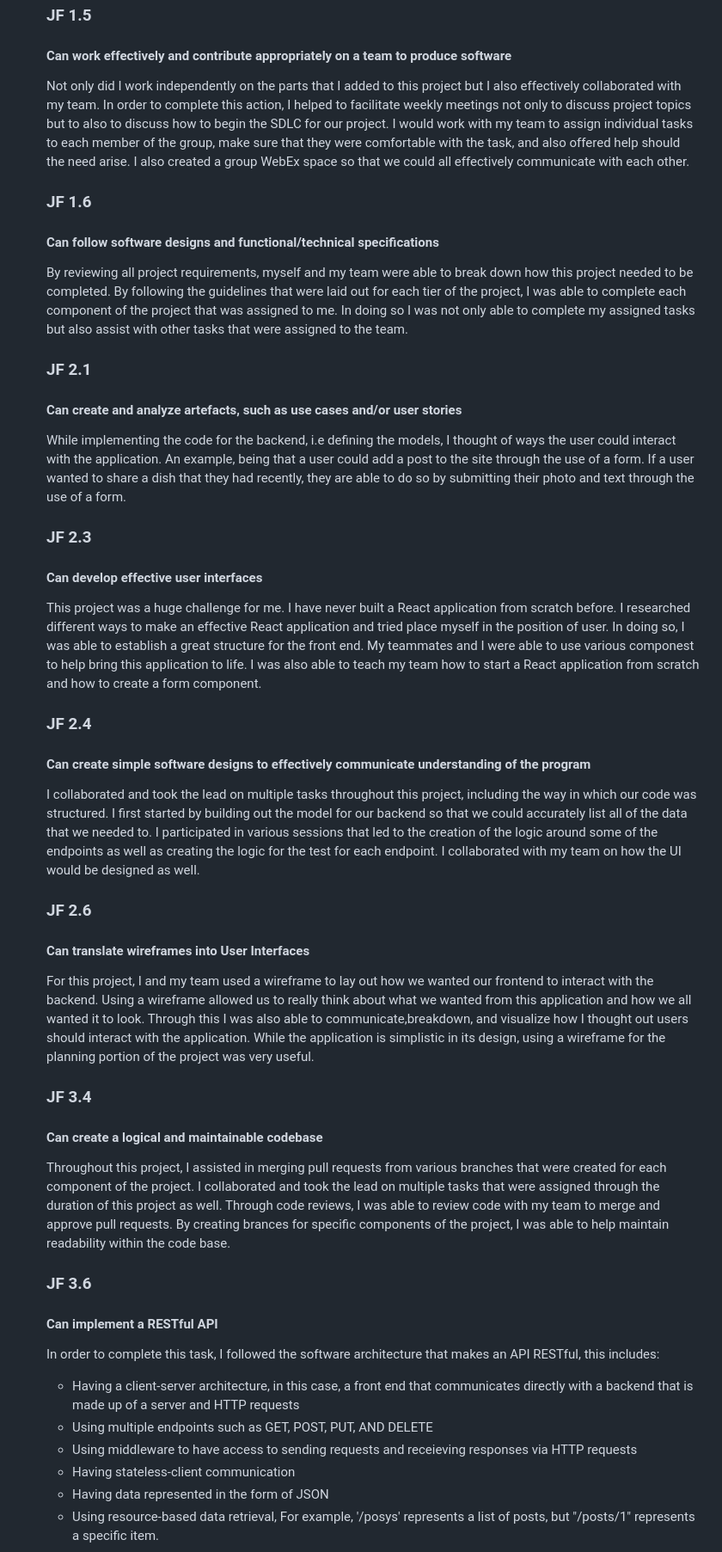
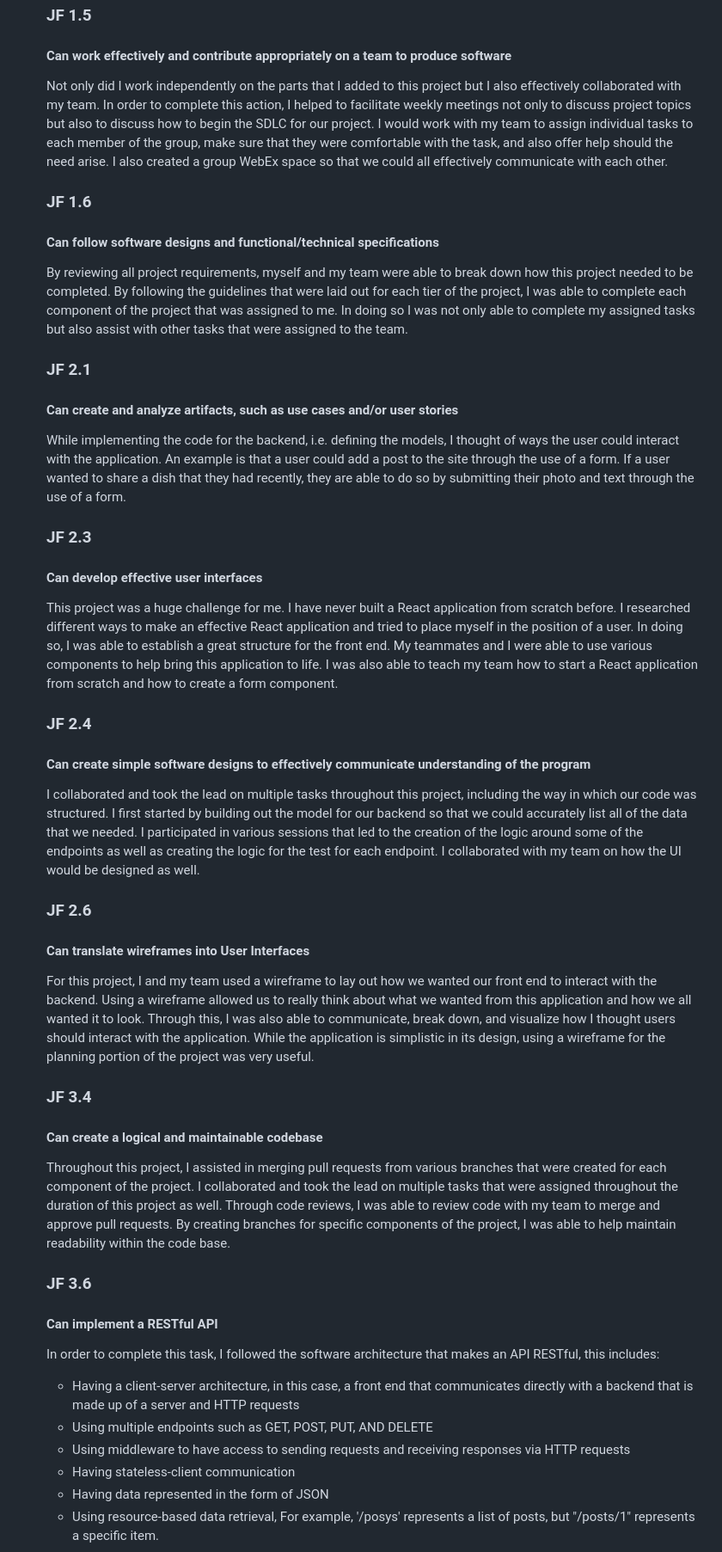
Before and after one commit to krystallopez/KL-portfolio, a Markdown page: Module Projects/TheSpoonful.md, the part around one of its changes. Shown at 86% size. Rendered like a GitHub page.

Commit message:
Update TheSpoonful.md
Cleared up spelling errors

```diff
--- a/Module Projects/TheSpoonful.md
+++ b/Module Projects/TheSpoonful.md
@@ -152,7 +152,7 @@ Other dependencies
 
 #### Can work effectively and contribute appropriately on a team to produce software
 
- Not only did I work independently on the parts that I added to this project but I also effectively collaborated with my team. In order to complete this action, I helped to facilitate weekly meetings not only to discuss project topics but to also to discuss how to begin the SDLC for our project. I would work with my team to assign individual tasks to each member of the group, make sure that they were comfortable with the task, and also offered help should the need arise. I also created a group WebEx space so that we could all effectively communicate with each other.
+ Not only did I work independently on the parts that I added to this project but I also effectively collaborated with my team. In order to complete this action, I helped to facilitate weekly meetings not only to discuss project topics but also to discuss how to begin the SDLC for our project. I would work with my team to assign individual tasks to each member of the group, make sure that they were comfortable with the task, and also offer help should the need arise. I also created a group WebEx space so that we could all effectively communicate with each other.
 
 ### JF 1.6
 
@@ -162,33 +162,33 @@ By reviewing all project requirements, myself and my team were able to break dow
 
 ### JF 2.1
 
-#### Can create and analyze artefacts, such as use cases and/or user stories
+#### Can create and analyze artifacts, such as use cases and/or user stories
 
-While implementing the code for the backend, i.e defining the models, I thought of ways the user could interact with the application. An example, being that a user could add a post to the site through the use of a form. If a user wanted to share a dish that they had recently, they are able to do so by submitting their photo and text through the use of a form.
+While implementing the code for the backend, i.e. defining the models, I thought of ways the user could interact with the application. An example is that a user could add a post to the site through the use of a form. If a user wanted to share a dish that they had recently, they are able to do so by submitting their photo and text through the use of a form.
 
 ### JF 2.3
 
 #### Can develop effective user interfaces
 
-This project was a huge challenge for me. I have never built a React application from scratch before. I researched different ways to make an effective React application and tried place myself in the position of user. In doing so, I was able to establish a great structure for the front end. My teammates and I were able to use various componest to help bring this application to life. I was also able to teach my team how to start a React application from scratch and how to create a form component.
+This project was a huge challenge for me. I have never built a React application from scratch before. I researched different ways to make an effective React application and tried to place myself in the position of a user. In doing so, I was able to establish a great structure for the front end. My teammates and I were able to use various components to help bring this application to life. I was also able to teach my team how to start a React application from scratch and how to create a form component.
 
 ### JF 2.4
 
 #### Can create simple software designs to effectively communicate understanding of the program
 
-I collaborated and took the lead on multiple tasks throughout this project, including the way in which our code was structured. I first started by building out the model for our backend so that we could accurately list all of the data that we needed to. I participated in various sessions that led to the creation of the logic around some of the endpoints as well as creating the logic for the test for each endpoint. I collaborated with my team on how the UI would be designed as well.
+I collaborated and took the lead on multiple tasks throughout this project, including the way in which our code was structured. I first started by building out the model for our backend so that we could accurately list all of the data that we needed. I participated in various sessions that led to the creation of the logic around some of the endpoints as well as creating the logic for the test for each endpoint. I collaborated with my team on how the UI would be designed as well.
 
 ### JF 2.6
 
 #### Can translate wireframes into User Interfaces
 
-For this project, I and my team used a wireframe to lay out how we wanted our frontend to interact with the backend. Using a wireframe allowed us to really think about what we wanted from this application and how we all wanted it to look. Through this I was also able to communicate,breakdown, and visualize how I thought out users should interact with the application. While the application is simplistic in its design, using a wireframe for the planning portion of the project was very useful.
+For this project, I and my team used a wireframe to lay out how we wanted our front end to interact with the backend. Using a wireframe allowed us to really think about what we wanted from this application and how we all wanted it to look. Through this, I was also able to communicate, break down, and visualize how I thought users should interact with the application. While the application is simplistic in its design, using a wireframe for the planning portion of the project was very useful.
 
 ### JF 3.4
 
 #### Can create a logical and maintainable codebase
 
-Throughout this project, I assisted in merging pull requests from various branches that were created for each component of the project. I collaborated and took the lead on multiple tasks that were assigned through the duration of this project as well. Through code reviews, I was able to review code with my team to merge and approve pull requests. By creating brances for specific components of the project, I was able to help maintain readability within the code base.
+Throughout this project, I assisted in merging pull requests from various branches that were created for each component of the project. I collaborated and took the lead on multiple tasks that were assigned throughout the duration of this project as well. Through code reviews, I was able to review code with my team to merge and approve pull requests. By creating branches for specific components of the project, I was able to help maintain readability within the code base.
 
 ### JF 3.6
 
@@ -198,7 +198,7 @@ In order to complete this task, I followed the software architecture that makes
 
 - Having a client-server architecture, in this case, a front end that communicates directly with a backend that is made up of a server and HTTP requests
 - Using multiple endpoints such as GET, POST, PUT, AND DELETE
-- Using middleware to have access to sending requests and receieving responses via HTTP requests
+- Using middleware to have access to sending requests and receiving responses via HTTP requests
 - Having stateless-client communication
 - Having data represented in the form of JSON
 - Using resource-based data retrieval, For example, '/posys' represents a list of posts, but "/posts/1" represents a specific item.
```
Also changed, not shown: other parts of Module Projects/TheSpoonful.md (+7 -7 lines).
